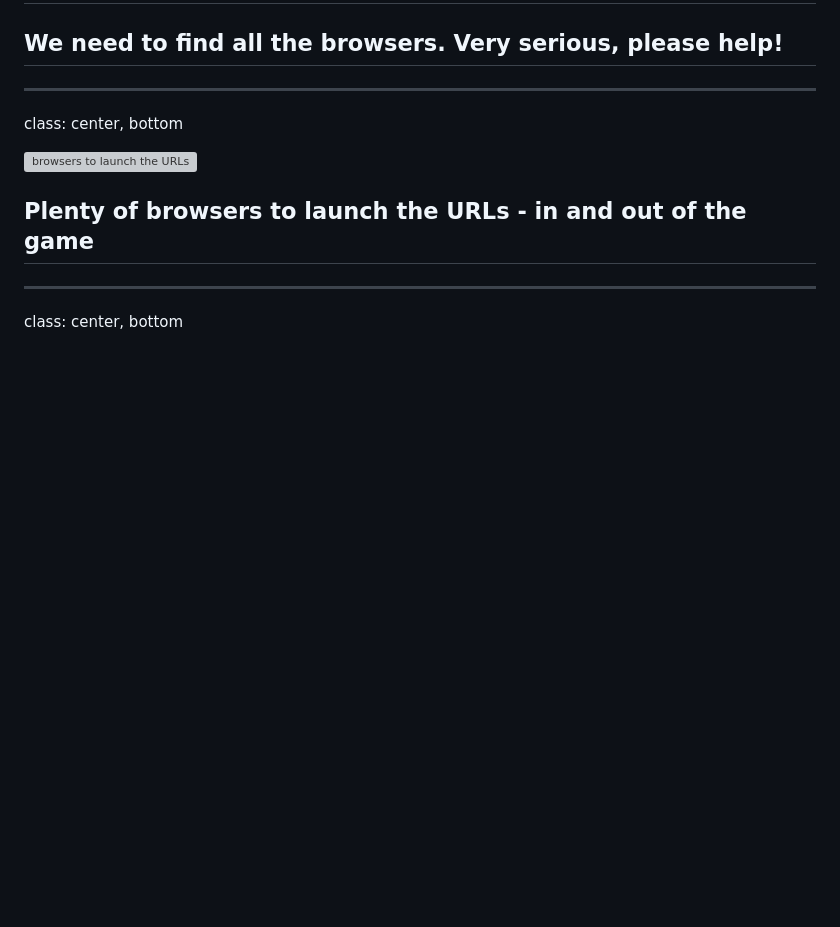
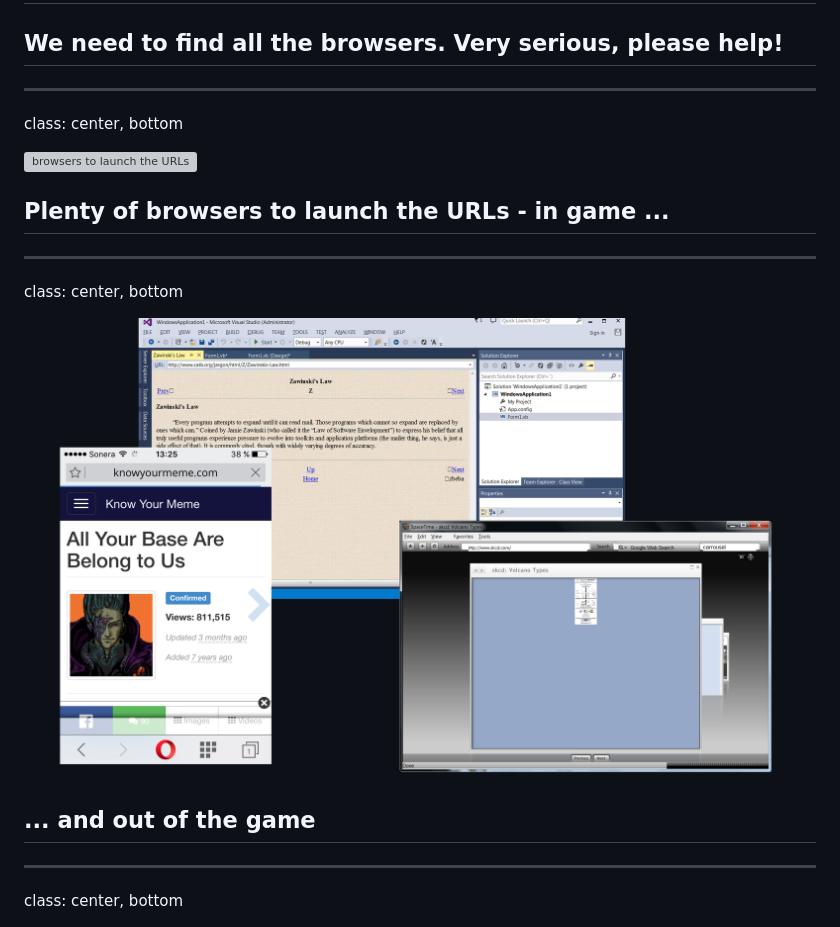
Before and after one commit to nkapu/handlers, a Markdown page: assembly/presentation.md, the part around the change. GitHub-like rendering; pictures changed too: assembly/img/rarebrowsers.png (added); blank space fills up the shorter version; grey boxes are pictures that could not be loaded.

Commit message:
Add browser screenshots

```diff
--- a/assembly/presentation.md
+++ b/assembly/presentation.md
@@ -157,7 +157,15 @@ class: center, bottom
 
 ![browsers to launch the URLs](img/browsers.png)
 
-## Plenty of browsers to launch the URLs - in and out of the game
+## Plenty of browsers to launch the URLs - in game ...
+
+---
+
+class: center, bottom
+
+![rarebrowsers to launch the URLs](img/rarebrowsers.png)
+
+## ... and out of the game
 
 ---
 
```
Also changed, not shown: 1 other file.
